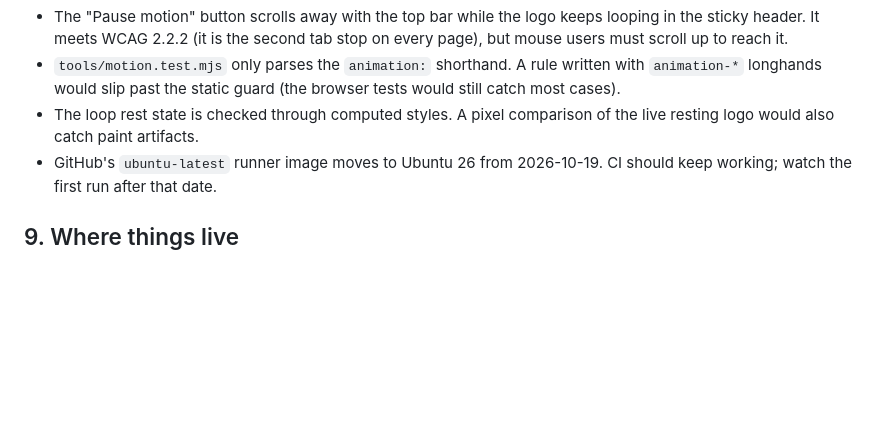
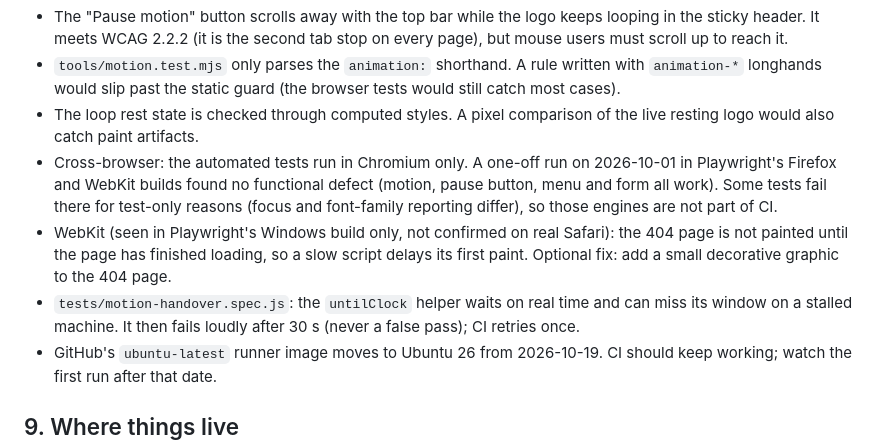
Before and after one commit to lz64/outcoretech, a Markdown page: docs/PROJECT_HISTORY.md, the part around the change. Drawn GitHub-style; blank space fills up the shorter version.

Commit message:
docs: record cross-browser check and remaining motion test notes
Co-Authored-By: Claude Fable 5.1 <noreply@anthropic.com>
Claude-Session: https://claude.ai/code/session_01E9jrTVS6SFnYr1XeKBHVJs

```diff
--- a/docs/PROJECT_HISTORY.md
+++ b/docs/PROJECT_HISTORY.md
@@ -160,6 +160,9 @@ node tools/lighthouse.mjs https://outcoretech.com/
 - The "Pause motion" button scrolls away with the top bar while the logo keeps looping in the sticky header. It meets WCAG 2.2.2 (it is the second tab stop on every page), but mouse users must scroll up to reach it.
 - `tools/motion.test.mjs` only parses the `animation:` shorthand. A rule written with `animation-*` longhands would slip past the static guard (the browser tests would still catch most cases).
 - The loop rest state is checked through computed styles. A pixel comparison of the live resting logo would also catch paint artifacts.
+- Cross-browser: the automated tests run in Chromium only. A one-off run on 2026-10-01 in Playwright's Firefox and WebKit builds found no functional defect (motion, pause button, menu and form all work). Some tests fail there for test-only reasons (focus and font-family reporting differ), so those engines are not part of CI.
+- WebKit (seen in Playwright's Windows build only, not confirmed on real Safari): the 404 page is not painted until the page has finished loading, so a slow script delays its first paint. Optional fix: add a small decorative graphic to the 404 page.
+- `tests/motion-handover.spec.js`: the `untilClock` helper waits on real time and can miss its window on a stalled machine. It then fails loudly after 30 s (never a false pass); CI retries once.
 - GitHub's `ubuntu-latest` runner image moves to Ubuntu 26 from 2026-10-19. CI should keep working; watch the first run after that date.
 
 ## 9. Where things live
```
